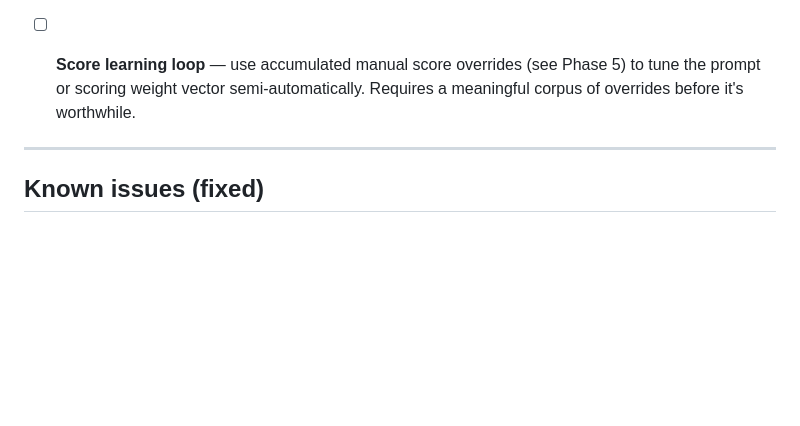
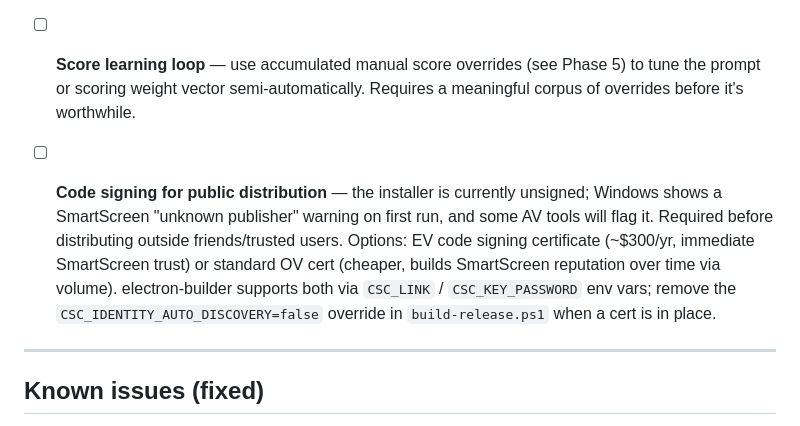
Before and after one commit to smitehamner/yuu-clip, a Markdown page: docs/ROADMAP.md, the part around the change. Drawn GitHub-style; blank space fills up the shorter version.

Commit message:
Add code signing to future considerations roadmap
Co-Authored-By: Claude Sonnet 4.6 <noreply@anthropic.com>

```diff
--- a/docs/ROADMAP.md
+++ b/docs/ROADMAP.md
@@ -403,6 +403,13 @@ Items wanted long-term but not yet assigned to a phase.
   prompt or scoring weight vector semi-automatically. Requires a meaningful corpus of overrides
   before it's worthwhile.
 
+- [ ] **Code signing for public distribution** — the installer is currently unsigned; Windows shows
+  a SmartScreen "unknown publisher" warning on first run, and some AV tools will flag it. Required
+  before distributing outside friends/trusted users. Options: EV code signing certificate (~$300/yr,
+  immediate SmartScreen trust) or standard OV cert (cheaper, builds SmartScreen reputation over time
+  via volume). electron-builder supports both via `CSC_LINK` / `CSC_KEY_PASSWORD` env vars; remove
+  the `CSC_IDENTITY_AUTO_DISCOVERY=false` override in `build-release.ps1` when a cert is in place.
+
 ---
 
 ## Known issues (fixed)
```
